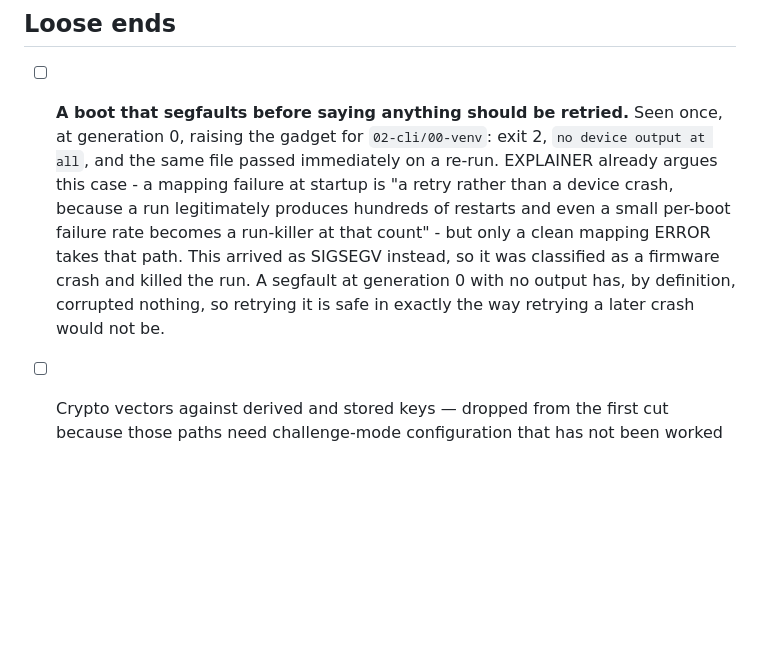
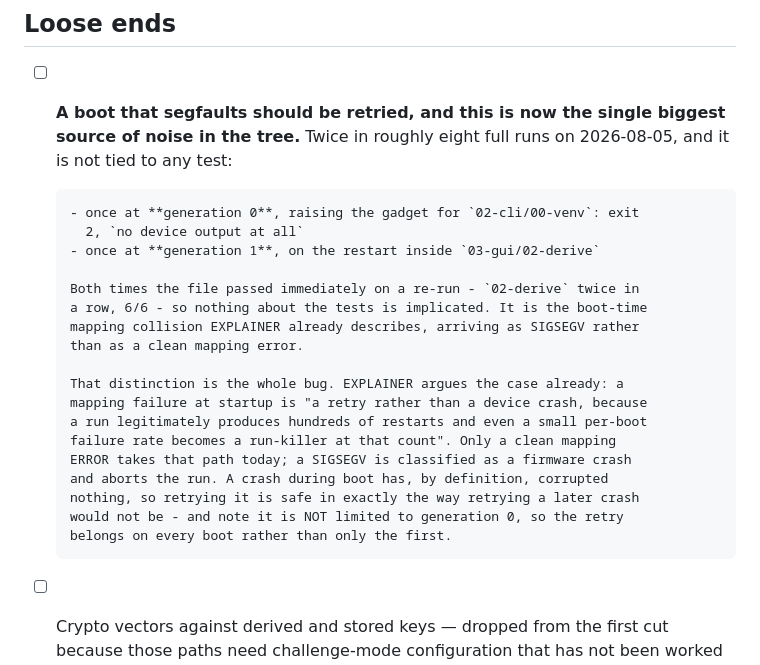
Before and after one commit to bm-ok/onlykey-testing, a Markdown page: PLAN.md, the part around the change. GitHub-like rendering; blank space fills up the shorter version.

Commit message:
PLAN: the boot segfault is the tree's main source of noise, and hits any boot
Sharpening yesterday's note with what the day's runs showed. It fired twice in
roughly eight full runs: once at generation 0 raising the gadget for
02-cli/00-venv with no device output at all, and once at generation 1 on the
restart inside 03-gui/02-derive. Both files passed immediately on a re-run -
02-derive twice, 6/6 - so no test is implicated.

The first note assumed generation 0. It is not limited to that, which matters
for the fix: the retry belongs on every boot rather than only the first. It is
the boot-time mapping collision EXPLAINER already describes, arriving as SIGSEGV
rather than as a clean mapping error, and only the clean error takes the retry
path today.

Co-Authored-By: Claude Opus 5 (1M context) <noreply@anthropic.com>

```diff
--- a/PLAN.md
+++ b/PLAN.md
@@ -649,17 +649,28 @@ slot fields are worse — two of twenty-eight.
 
 ## Loose ends
 
-- [ ] **A boot that segfaults before saying anything should be retried.** Seen
-      once, at generation 0, raising the gadget for `02-cli/00-venv`: exit 2,
-      `no device output at all`, and the same file passed immediately on a
-      re-run. EXPLAINER already argues this case - a mapping failure at startup
-      is "a retry rather than a device crash, because a run legitimately
-      produces hundreds of restarts and even a small per-boot failure rate
-      becomes a run-killer at that count" - but only a clean mapping ERROR takes
-      that path. This arrived as SIGSEGV instead, so it was classified as a
-      firmware crash and killed the run. A segfault at generation 0 with no
-      output has, by definition, corrupted nothing, so retrying it is safe in
-      exactly the way retrying a later crash would not be.
+- [ ] **A boot that segfaults should be retried, and this is now the single
+      biggest source of noise in the tree.** Twice in roughly eight full runs on
+      2026-08-05, and it is not tied to any test:
+
+      - once at **generation 0**, raising the gadget for `02-cli/00-venv`: exit
+        2, `no device output at all`
+      - once at **generation 1**, on the restart inside `03-gui/02-derive`
+
+      Both times the file passed immediately on a re-run - `02-derive` twice in
+      a row, 6/6 - so nothing about the tests is implicated. It is the boot-time
+      mapping collision EXPLAINER already describes, arriving as SIGSEGV rather
+      than as a clean mapping error.
+
+      That distinction is the whole bug. EXPLAINER argues the case already: a
+      mapping failure at startup is "a retry rather than a device crash, because
+      a run legitimately produces hundreds of restarts and even a small per-boot
+      failure rate becomes a run-killer at that count". Only a clean mapping
+      ERROR takes that path today; a SIGSEGV is classified as a firmware crash
+      and aborts the run. A crash during boot has, by definition, corrupted
+      nothing, so retrying it is safe in exactly the way retrying a later crash
+      would not be - and note it is NOT limited to generation 0, so the retry
+      belongs on every boot rather than only the first.
 
 - [ ] Crypto vectors against derived and stored keys — dropped from the first
       cut because those paths need challenge-mode configuration that has not
```
